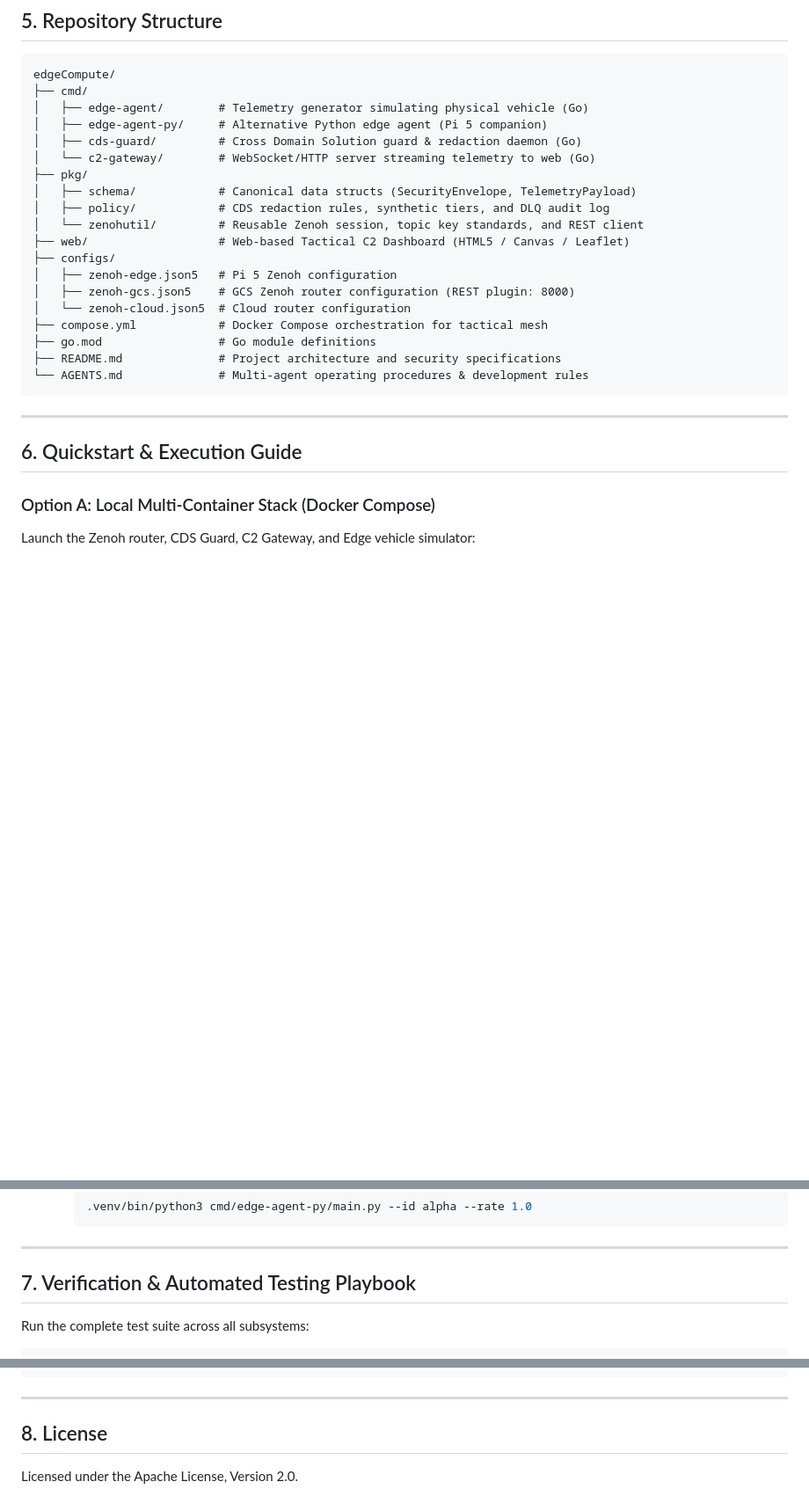
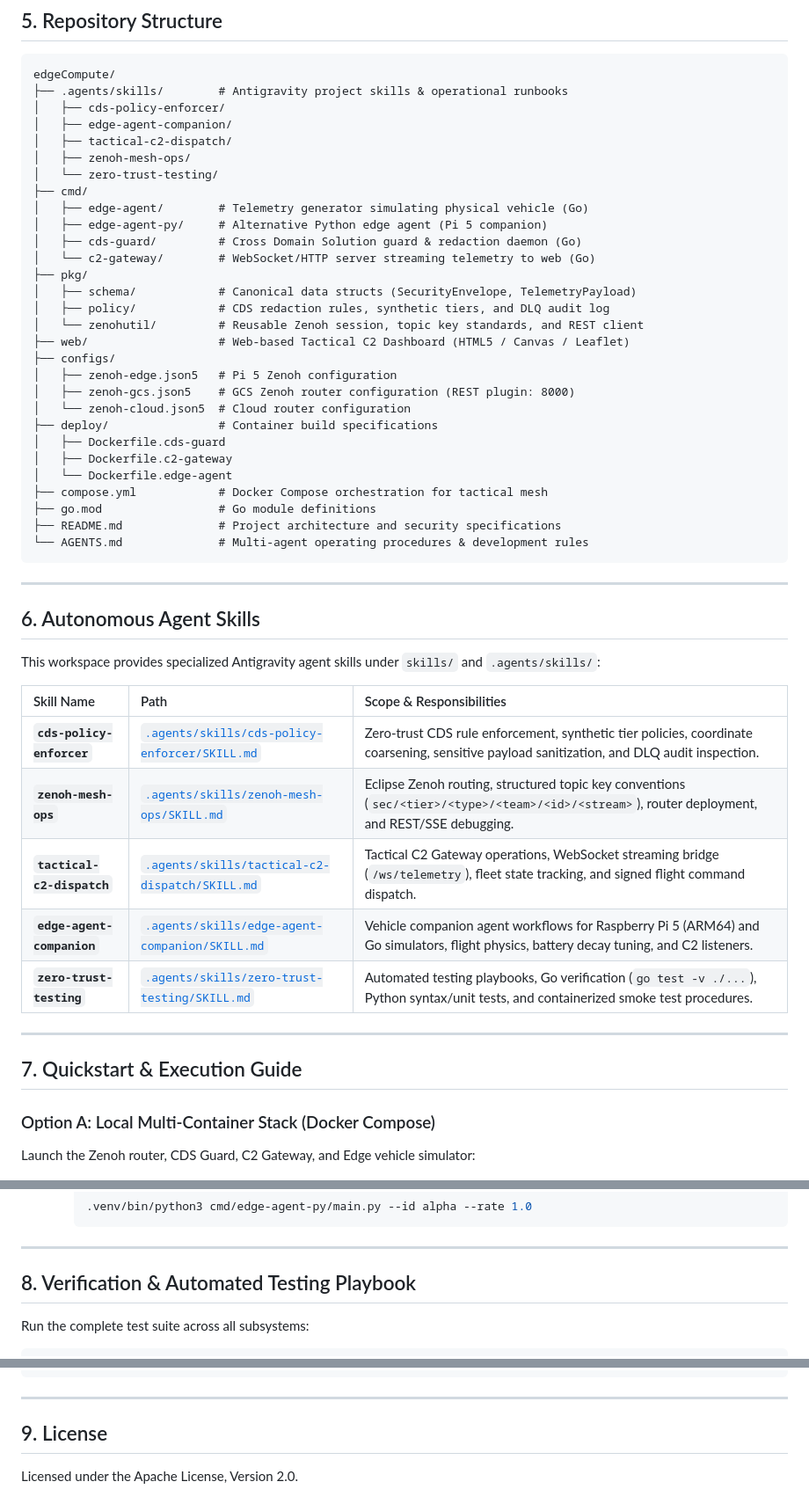
Before and after one commit to matteus8/blue-polar-bear, a Markdown page: README.md, 3 parts joined by grey strips. Shown at 88% size. GitHub-like rendering; blank space fills up the shorter version.

Commit message:
docs: document agent skills and deploy structure in README

````diff
--- a/README.md
+++ b/README.md
@@ -142,6 +142,12 @@ flowchart TD
 
 ```text
 edgeCompute/
+├── .agents/skills/        # Antigravity project skills & operational runbooks
+│   ├── cds-policy-enforcer/
+│   ├── edge-agent-companion/
+│   ├── tactical-c2-dispatch/
+│   ├── zenoh-mesh-ops/
+│   └── zero-trust-testing/
 ├── cmd/
 │   ├── edge-agent/        # Telemetry generator simulating physical vehicle (Go)
 │   ├── edge-agent-py/     # Alternative Python edge agent (Pi 5 companion)
@@ -156,6 +162,10 @@ edgeCompute/
 │   ├── zenoh-edge.json5   # Pi 5 Zenoh configuration
 │   ├── zenoh-gcs.json5    # GCS Zenoh router configuration (REST plugin: 8000)
 │   └── zenoh-cloud.json5  # Cloud router configuration
+├── deploy/                # Container build specifications
+│   ├── Dockerfile.cds-guard
+│   ├── Dockerfile.c2-gateway
+│   └── Dockerfile.edge-agent
 ├── compose.yml            # Docker Compose orchestration for tactical mesh
 ├── go.mod                 # Go module definitions
 ├── README.md              # Project architecture and security specifications
@@ -164,7 +174,21 @@ edgeCompute/
 
 ---
 
-## 6. Quickstart & Execution Guide
+## 6. Autonomous Agent Skills
+
+This workspace provides specialized Antigravity agent skills under `skills/` and `.agents/skills/`:
+
+| Skill Name | Path | Scope & Responsibilities |
+| :--- | :--- | :--- |
+| **`cds-policy-enforcer`** | [`.agents/skills/cds-policy-enforcer/SKILL.md`](.agents/skills/cds-policy-enforcer/SKILL.md) | Zero-trust CDS rule enforcement, synthetic tier policies, coordinate coarsening, sensitive payload sanitization, and DLQ audit inspection. |
+| **`zenoh-mesh-ops`** | [`.agents/skills/zenoh-mesh-ops/SKILL.md`](.agents/skills/zenoh-mesh-ops/SKILL.md) | Eclipse Zenoh routing, structured topic key conventions (`sec/<tier>/<type>/<team>/<id>/<stream>`), router deployment, and REST/SSE debugging. |
+| **`tactical-c2-dispatch`** | [`.agents/skills/tactical-c2-dispatch/SKILL.md`](.agents/skills/tactical-c2-dispatch/SKILL.md) | Tactical C2 Gateway operations, WebSocket streaming bridge (`/ws/telemetry`), fleet state tracking, and signed flight command dispatch. |
+| **`edge-agent-companion`** | [`.agents/skills/edge-agent-companion/SKILL.md`](.agents/skills/edge-agent-companion/SKILL.md) | Vehicle companion agent workflows for Raspberry Pi 5 (ARM64) and Go simulators, flight physics, battery decay tuning, and C2 listeners. |
+| **`zero-trust-testing`** | [`.agents/skills/zero-trust-testing/SKILL.md`](.agents/skills/zero-trust-testing/SKILL.md) | Automated testing playbooks, Go verification (`go test -v ./...`), Python syntax/unit tests, and containerized smoke test procedures. |
+
+---
+
+## 7. Quickstart & Execution Guide
 
 ### Option A: Local Multi-Container Stack (Docker Compose)
 Launch the Zenoh router, CDS Guard, C2 Gateway, and Edge vehicle simulator:
@@ -203,7 +227,7 @@ Each component includes an in-memory mock bus for standalone testing without a r
 
 ---
 
-## 7. Verification & Automated Testing Playbook
+## 8. Verification & Automated Testing Playbook
 
 Run the complete test suite across all subsystems:
 
@@ -223,6 +247,6 @@ go build -o /dev/null ./cmd/edge-agent
 
 ---
 
-## 8. License
+## 9. License
 
 Licensed under the Apache License, Version 2.0.
````
